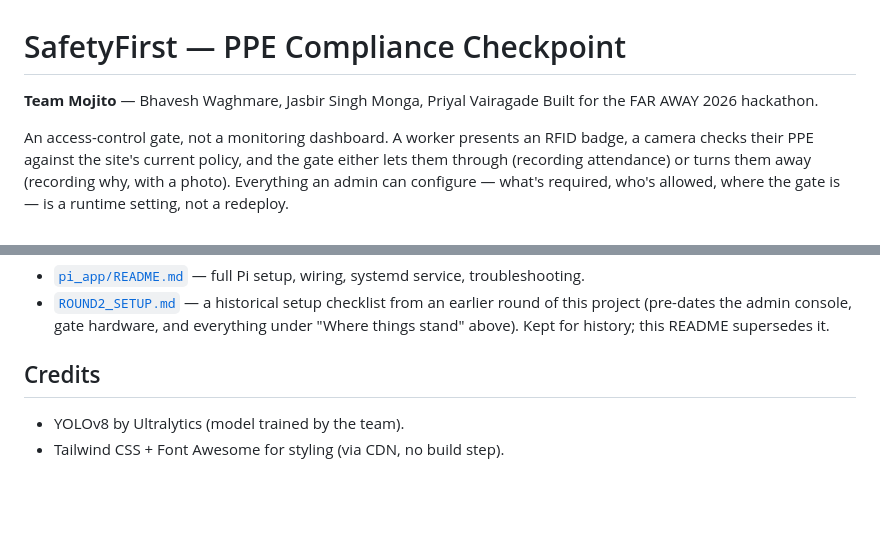
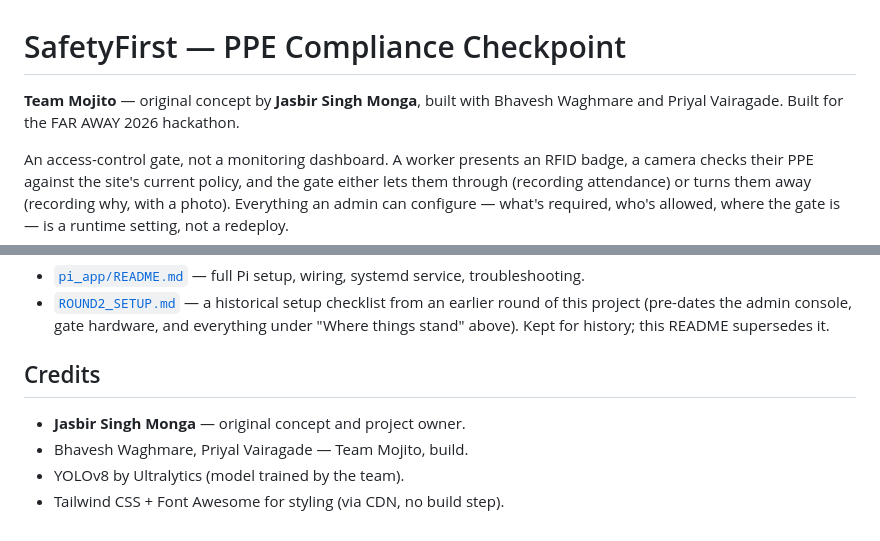
Before and after one commit to Bhavesh6/PPE-Detection, a Markdown page: README.md, 2 parts joined by grey strips. Drawn GitHub-style; blank space fills up the shorter version.

Commit message:
Credit Jasbir Singh Monga as the project's original concept and owner
Co-Authored-By: Claude Sonnet 5 <noreply@anthropic.com>

```diff
--- a/README.md
+++ b/README.md
@@ -1,6 +1,7 @@
 # SafetyFirst — PPE Compliance Checkpoint
 
-**Team Mojito** — Bhavesh Waghmare, Jasbir Singh Monga, Priyal Vairagade
+**Team Mojito** — original concept by **Jasbir Singh Monga**, built with
+Bhavesh Waghmare and Priyal Vairagade.
 Built for the FAR AWAY 2026 hackathon.
 
 An access-control gate, not a monitoring dashboard. A worker presents an RFID
@@ -317,5 +318,7 @@ offers items the model can see, on purpose (see
 
 ## Credits
 
+- **Jasbir Singh Monga** — original concept and project owner.
+- Bhavesh Waghmare, Priyal Vairagade — Team Mojito, build.
 - YOLOv8 by Ultralytics (model trained by the team).
 - Tailwind CSS + Font Awesome for styling (via CDN, no build step).
```
